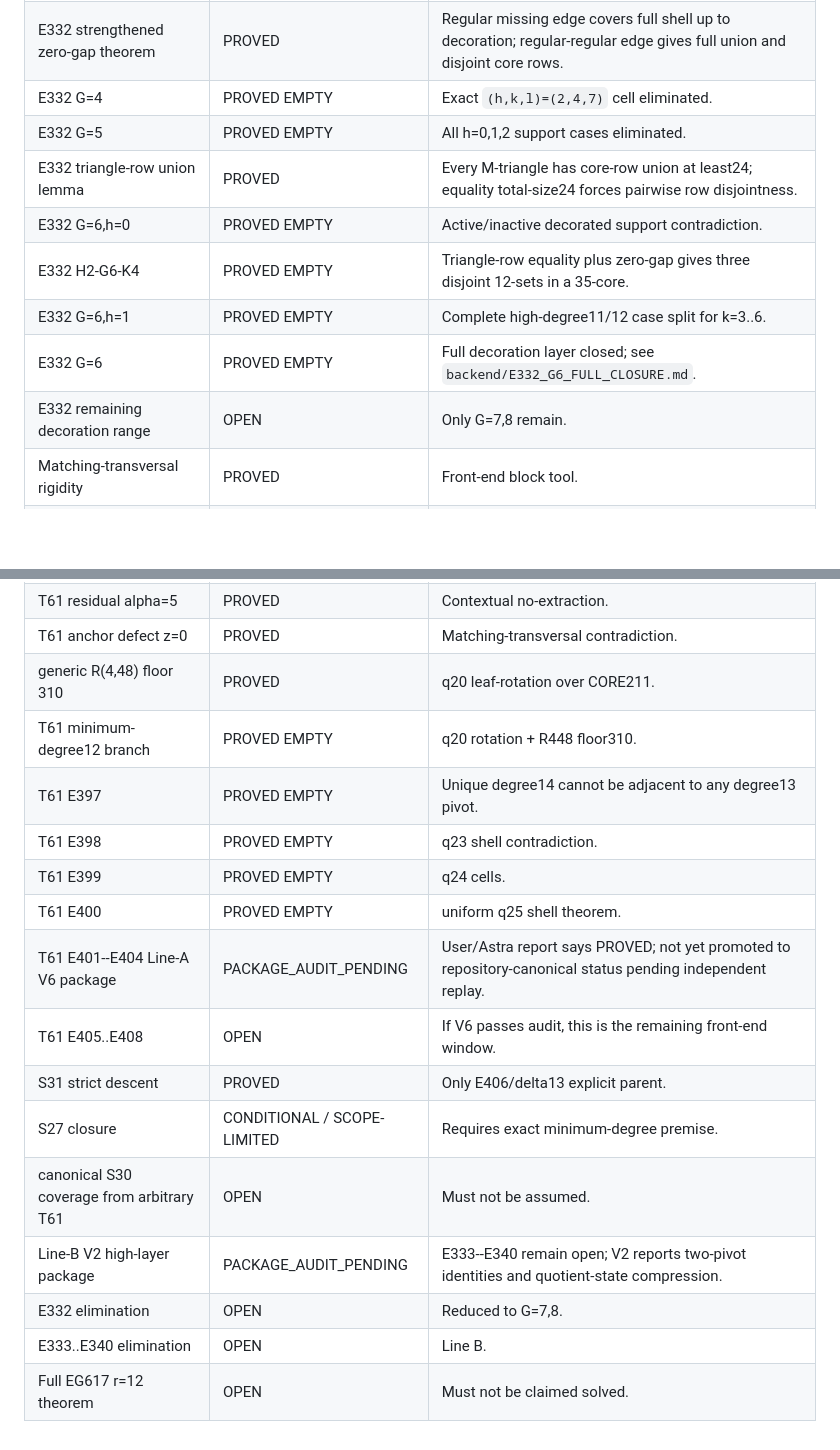
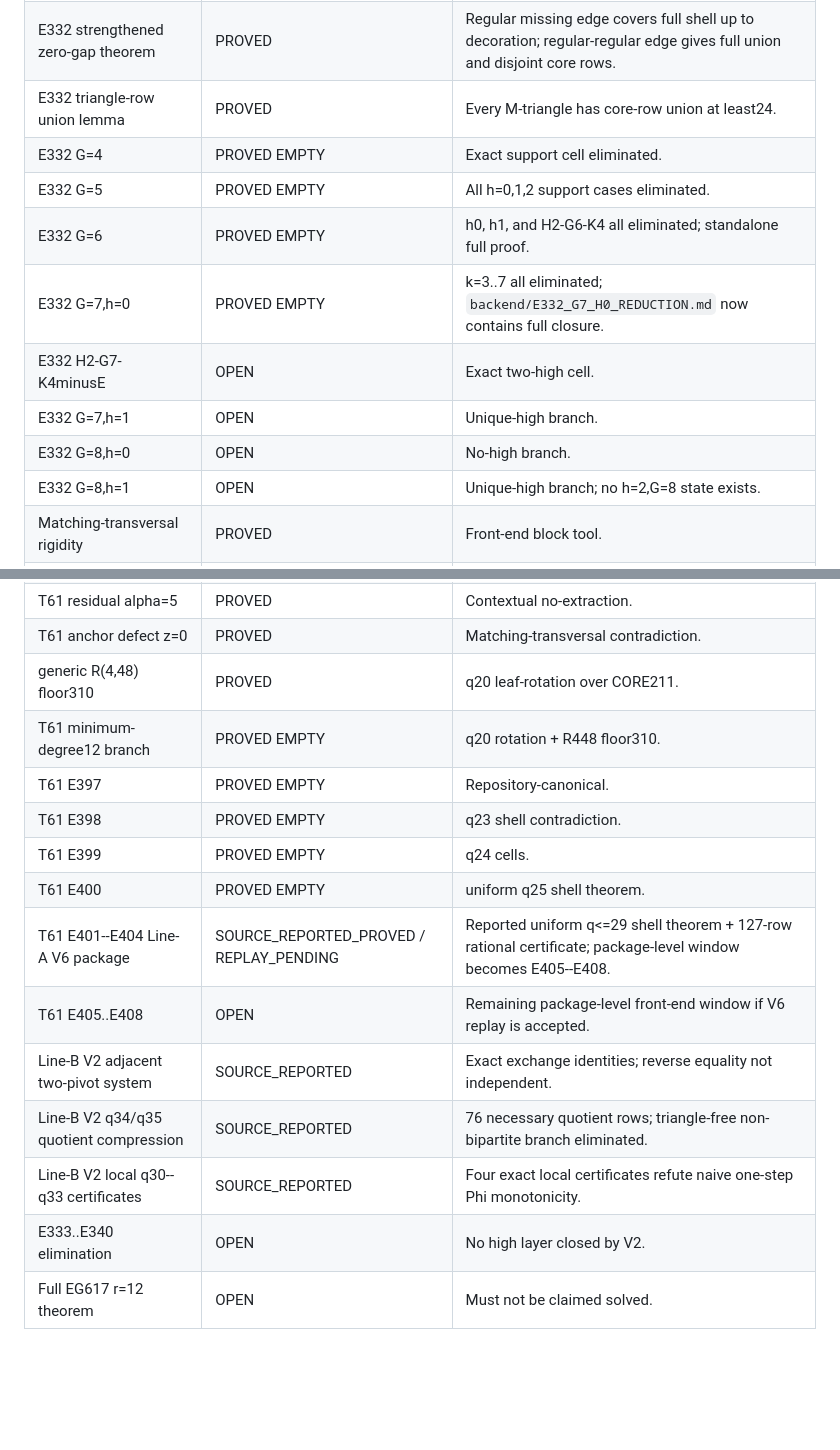
Before and after one commit to Icarus-K-Laplace/EG617-r12-proof, a Markdown page: ASSET_LEDGER.md, 2 parts joined by grey strips. Drawn GitHub-style; blank space fills up the shorter version.

Commit message:
Update asset ledger with synchronized Lines A B and C

```diff
--- a/ASSET_LEDGER.md
+++ b/ASSET_LEDGER.md
@@ -18,14 +18,15 @@
 | E332 surviving regular degrees | PROVED | Only `{0,1,2,11,12}` remain for undecorated shell vertices. |
 | E332 high regular count | PROVED | At most two degree11/12 undecorated vertices. |
 | E332 strengthened zero-gap theorem | PROVED | Regular missing edge covers full shell up to decoration; regular-regular edge gives full union and disjoint core rows. |
-| E332 G=4 | PROVED EMPTY | Exact `(h,k,l)=(2,4,7)` cell eliminated. |
+| E332 triangle-row union lemma | PROVED | Every M-triangle has core-row union at least24. |
+| E332 G=4 | PROVED EMPTY | Exact support cell eliminated. |
 | E332 G=5 | PROVED EMPTY | All h=0,1,2 support cases eliminated. |
-| E332 triangle-row union lemma | PROVED | Every M-triangle has core-row union at least24; equality total-size24 forces pairwise row disjointness. |
-| E332 G=6,h=0 | PROVED EMPTY | Active/inactive decorated support contradiction. |
-| E332 H2-G6-K4 | PROVED EMPTY | Triangle-row equality plus zero-gap gives three disjoint 12-sets in a 35-core. |
-| E332 G=6,h=1 | PROVED EMPTY | Complete high-degree11/12 case split for k=3..6. |
-| E332 G=6 | PROVED EMPTY | Full decoration layer closed; see `backend/E332_G6_FULL_CLOSURE.md`. |
-| E332 remaining decoration range | OPEN | Only G=7,8 remain. |
+| E332 G=6 | PROVED EMPTY | h0, h1, and H2-G6-K4 all eliminated; standalone full proof. |
+| E332 G=7,h=0 | PROVED EMPTY | k=3..7 all eliminated; `backend/E332_G7_H0_REDUCTION.md` now contains full closure. |
+| E332 H2-G7-K4minusE | OPEN | Exact two-high cell. |
+| E332 G=7,h=1 | OPEN | Unique-high branch. |
+| E332 G=8,h=0 | OPEN | No-high branch. |
+| E332 G=8,h=1 | OPEN | Unique-high branch; no h=2,G=8 state exists. |
 | Matching-transversal rigidity | PROVED | Front-end block tool. |
 | Equality rotation of genuine blocks | PROVED | Closes high-cross seven/eight-block alternatives. |
 | Eight genuine K12 blocks => legitimate R(4,49) | PROVED | Full residual contract. |
@@ -33,18 +34,16 @@
 | Front-end dichotomy `K145 -> R449 OR T61` | PROVED | No backend circularity. |
 | T61 residual alpha=5 | PROVED | Contextual no-extraction. |
 | T61 anchor defect z=0 | PROVED | Matching-transversal contradiction. |
-| generic R(4,48) floor 310 | PROVED | q20 leaf-rotation over CORE211. |
+| generic R(4,48) floor310 | PROVED | q20 leaf-rotation over CORE211. |
 | T61 minimum-degree12 branch | PROVED EMPTY | q20 rotation + R448 floor310. |
-| T61 E397 | PROVED EMPTY | Unique degree14 cannot be adjacent to any degree13 pivot. |
+| T61 E397 | PROVED EMPTY | Repository-canonical. |
 | T61 E398 | PROVED EMPTY | q23 shell contradiction. |
 | T61 E399 | PROVED EMPTY | q24 cells. |
 | T61 E400 | PROVED EMPTY | uniform q25 shell theorem. |
-| T61 E401--E404 Line-A V6 package | PACKAGE_AUDIT_PENDING | User/Astra report says PROVED; not yet promoted to repository-canonical status pending independent replay. |
-| T61 E405..E408 | OPEN | If V6 passes audit, this is the remaining front-end window. |
-| S31 strict descent | PROVED | Only E406/delta13 explicit parent. |
-| S27 closure | CONDITIONAL / SCOPE-LIMITED | Requires exact minimum-degree premise. |
-| canonical S30 coverage from arbitrary T61 | OPEN | Must not be assumed. |
-| Line-B V2 high-layer package | PACKAGE_AUDIT_PENDING | E333--E340 remain open; V2 reports two-pivot identities and quotient-state compression. |
-| E332 elimination | OPEN | Reduced to G=7,8. |
-| E333..E340 elimination | OPEN | Line B. |
+| T61 E401--E404 Line-A V6 package | SOURCE_REPORTED_PROVED / REPLAY_PENDING | Reported uniform q<=29 shell theorem + 127-row rational certificate; package-level window becomes E405--E408. |
+| T61 E405..E408 | OPEN | Remaining package-level front-end window if V6 replay is accepted. |
+| Line-B V2 adjacent two-pivot system | SOURCE_REPORTED | Exact exchange identities; reverse equality not independent. |
+| Line-B V2 q34/q35 quotient compression | SOURCE_REPORTED | 76 necessary quotient rows; triangle-free non-bipartite branch eliminated. |
+| Line-B V2 local q30--q33 certificates | SOURCE_REPORTED | Four exact local certificates refute naive one-step Phi monotonicity. |
+| E333..E340 elimination | OPEN | No high layer closed by V2. |
 | Full EG617 r=12 theorem | OPEN | Must not be claimed solved. |
```
